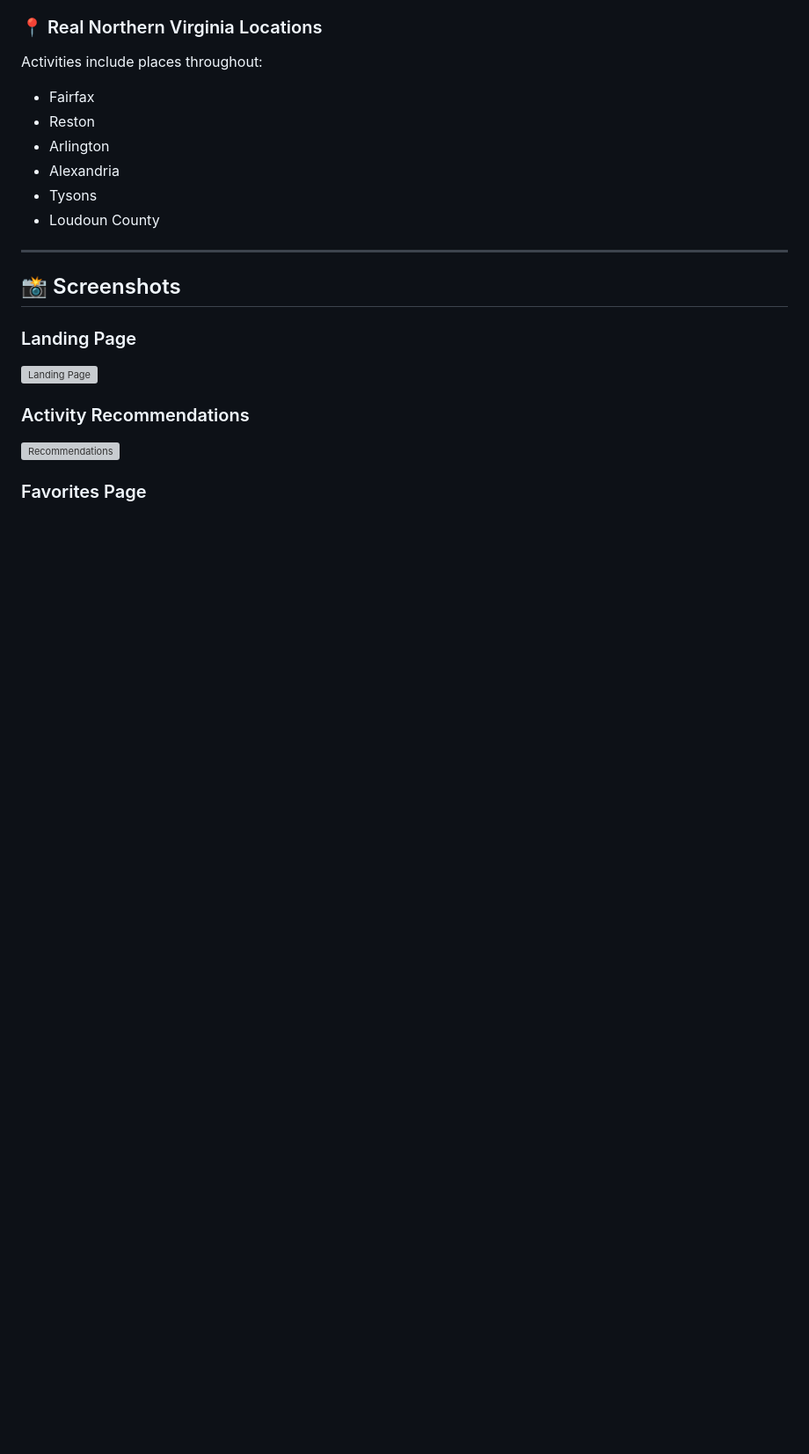
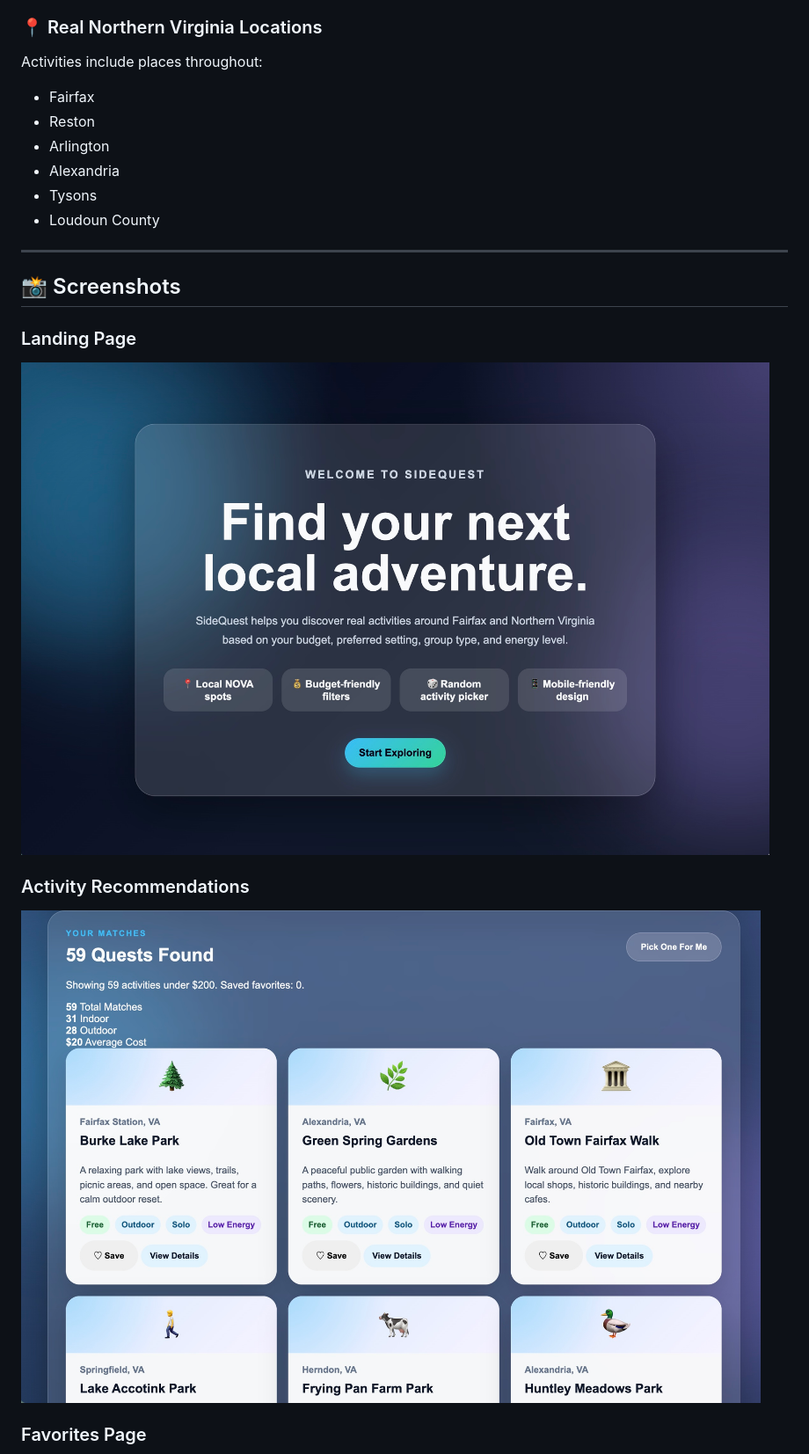
Before and after one commit to rycaillet/SideQuest, a Markdown page: README.md, the part around one of its changes. Shown at 88% size. Drawn GitHub-style; pictures changed too: images/LandingPage.jpg (added), images/Recommendations.jpg (added); blank space fills up the shorter version; grey boxes are pictures that could not be loaded.

Commit message:
added screenshots to README.md

```diff
--- a/README.md
+++ b/README.md
@@ -85,11 +85,11 @@ Activities include places throughout:
 
 ### Landing Page
 
-![Landing Page](images/landing-page.png)
+![Landing Page](images/LandingPage.jpg)
 
 ### Activity Recommendations
 
-![Recommendations](images/recommendations.png)
+![Recommendations](images/Recommendations.jpg)
 
 ### Favorites Page
 
```
Also changed, not shown: other parts of README.md (+1 -1 lines), images/FavoritesPage.jpg (added).
